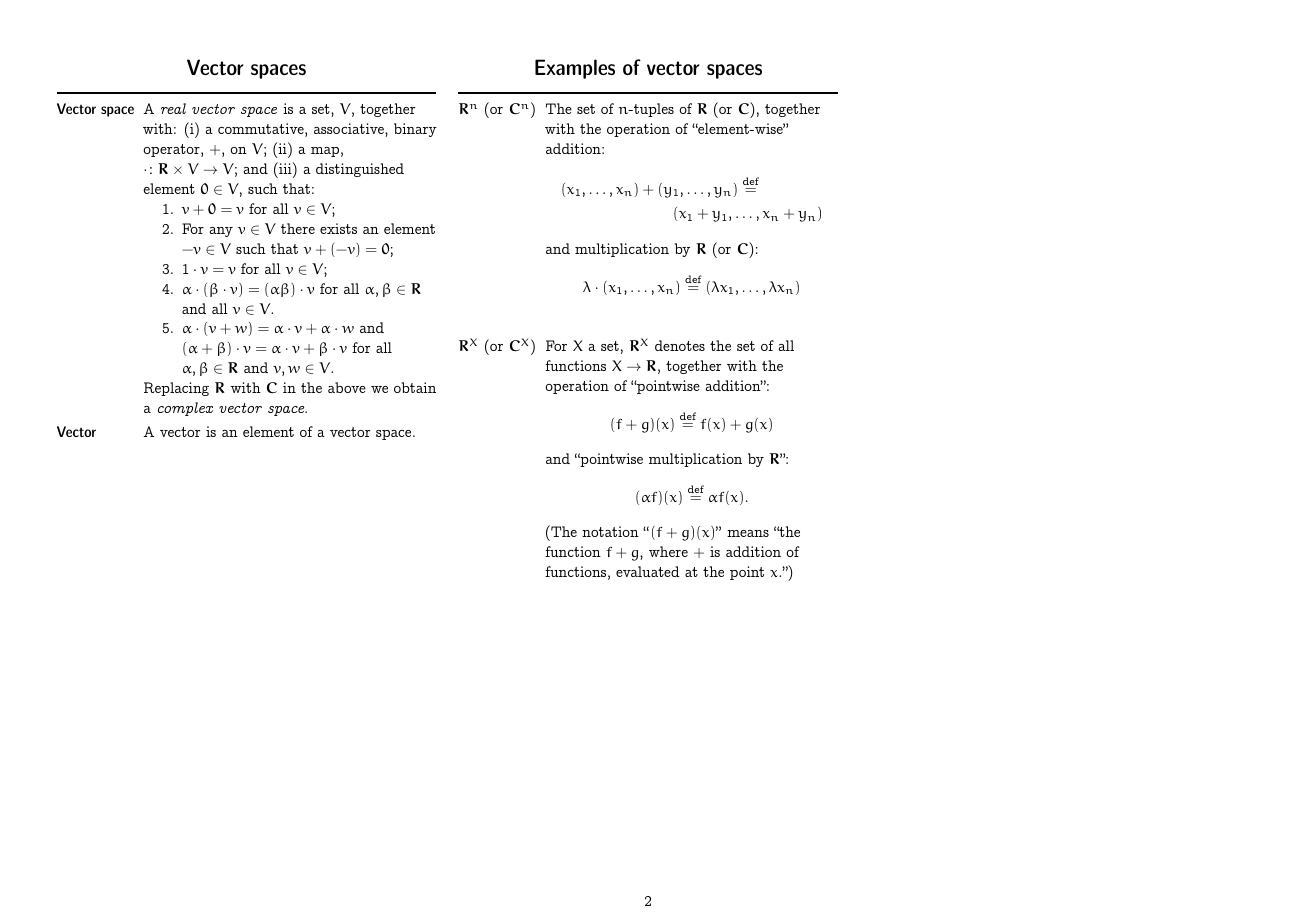
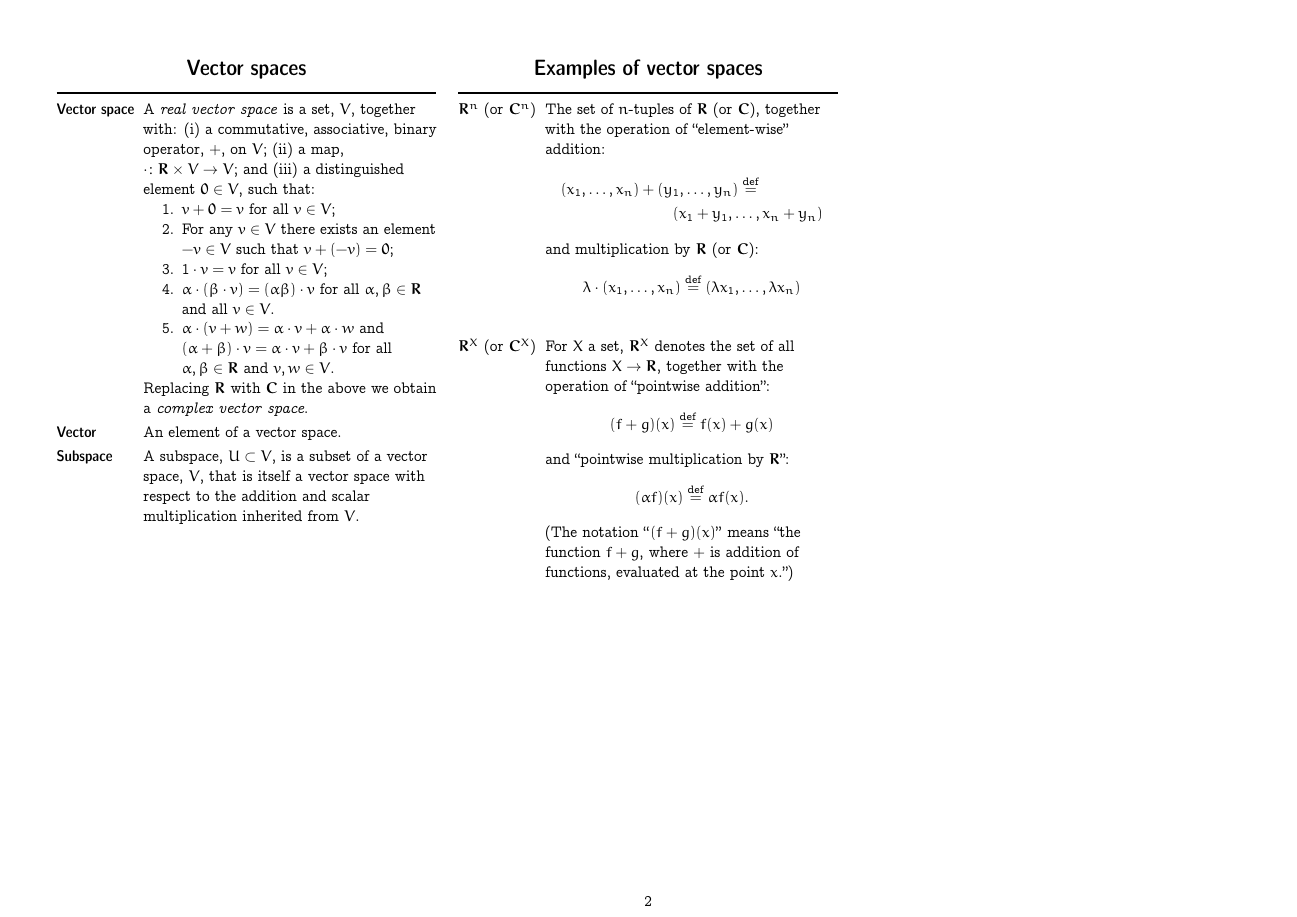
Before and after one commit to alan-turing-institute/hut23-linear-algebra, a LaTeX document (reference/all-the-maths-we-know.tex): page 2 of 2. Compiled offline with pdfLaTeX.

Commit message:
Minor edits

```diff
--- a/reference/all-the-maths-we-know.tex
+++ b/reference/all-the-maths-we-know.tex
@@ -158,7 +158,13 @@
   Replacing $\set{R}$ with $\set{C}$ in the above we obtain a
   \emph{complex vector space}. \\
 
-  \defn{Vector} & A vector is an element of a vector space.
+  \defn{Vector} & An element of a vector space. \\
+
+  \defn{Subspace} & A subspace, $U\subset V$, is a subset of a vector space,
+  $V$, that is itself a vector space with respect to the addition and
+  scalar multiplication inherited from~$V$.
+
+
 \end{tabularx}
 
 \section*{Examples of vector spaces}
```
